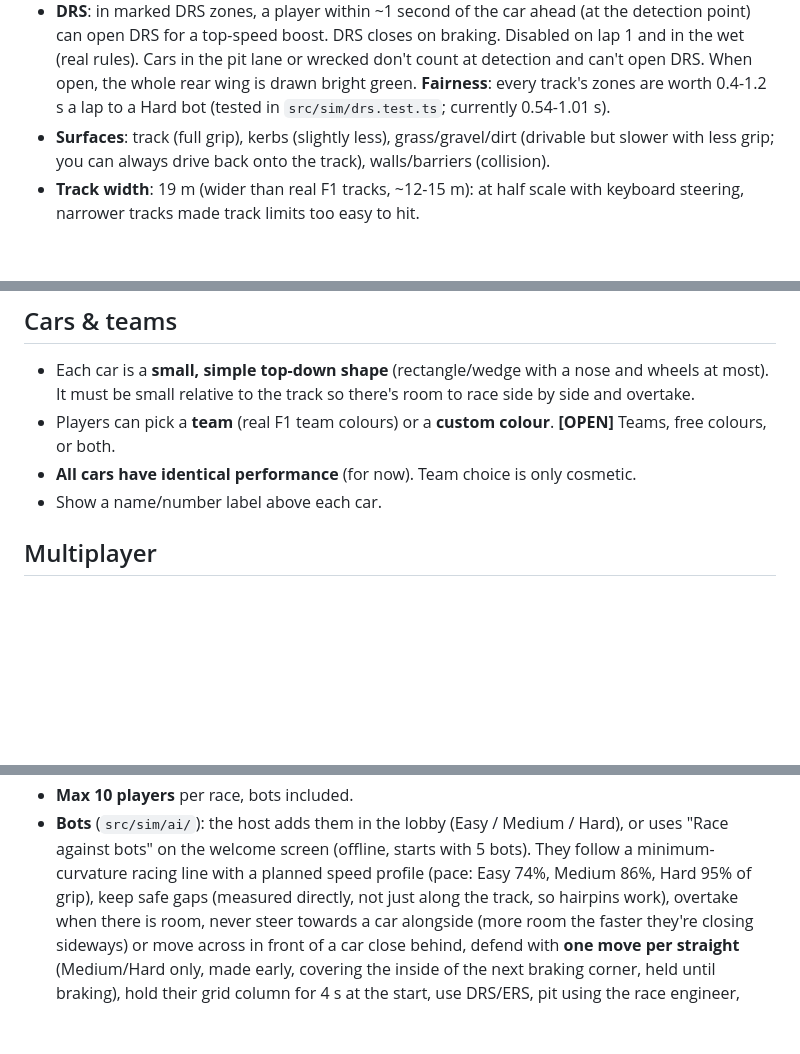
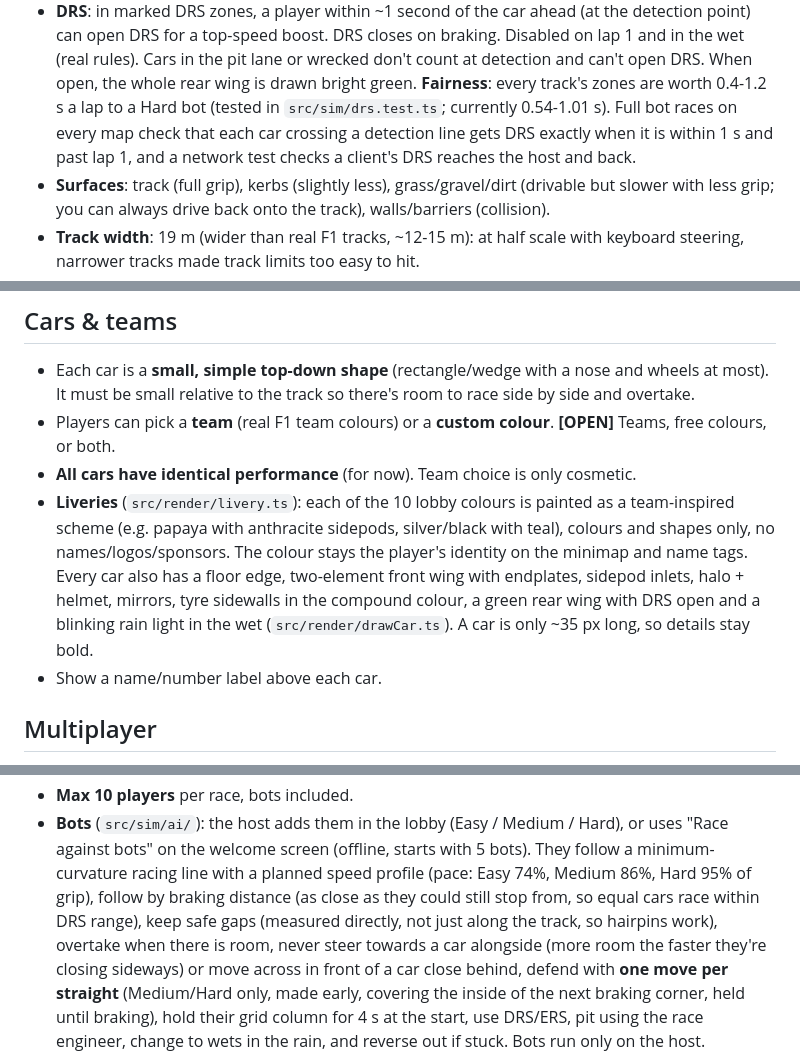
Before and after one commit to eck123main/car, a Markdown page: CLAUDE.md, 3 parts joined by grey strips. GitHub-like rendering; blank space fills up the shorter version.

Commit message:
Document liveries, bot following and DRS race tests
Co-Authored-By: Claude Opus 5.5 <noreply@anthropic.com>

```diff
--- a/CLAUDE.md
+++ b/CLAUDE.md
@@ -76,7 +76,9 @@ Top-down 2D car physics that feels like an F1 car:
   on lap 1 and in the wet (real rules). Cars in the pit lane or wrecked don't count at
   detection and can't open DRS. When open, the whole rear wing is drawn bright green.
   **Fairness**: every track's zones are worth 0.4-1.2 s a lap to a Hard bot (tested in
-  `src/sim/drs.test.ts`; currently 0.54-1.01 s).
+  `src/sim/drs.test.ts`; currently 0.54-1.01 s). Full bot races on every map check that
+  each car crossing a detection line gets DRS exactly when it is within 1 s and past lap
+  1, and a network test checks a client's DRS reaches the host and back.
 - **Surfaces**: track (full grip), kerbs (slightly less), grass/gravel/dirt (drivable
   but slower with less grip; you can always drive back onto the track), walls/barriers
   (collision).
@@ -249,6 +251,13 @@ The timing tower is always shown (no Tab needed).
 - Players can pick a **team** (real F1 team colours) or a **custom colour**.
   **[OPEN]** Teams, free colours, or both.
 - **All cars have identical performance** (for now). Team choice is only cosmetic.
+- **Liveries** (`src/render/livery.ts`): each of the 10 lobby colours is painted as a
+  team-inspired scheme (e.g. papaya with anthracite sidepods, silver/black with teal),
+  colours and shapes only, no names/logos/sponsors. The colour stays the player's
+  identity on the minimap and name tags. Every car also has a floor edge, two-element
+  front wing with endplates, sidepod inlets, halo + helmet, mirrors, tyre sidewalls in
+  the compound colour, a green rear wing with DRS open and a blinking rain light in the
+  wet (`src/render/drawCar.ts`). A car is only ~35 px long, so details stay bold.
 - Show a name/number label above each car.
 
 ## Multiplayer
@@ -272,7 +281,8 @@ The timing tower is always shown (no Tab needed).
 - **Bots** (`src/sim/ai/`): the host adds them in the lobby (Easy / Medium / Hard), or uses
   "Race against bots" on the welcome screen (offline, starts with 5 bots). They follow a
   minimum-curvature racing line with a planned speed profile (pace: Easy 74%, Medium 86%,
-  Hard 95% of grip), keep safe gaps (measured directly, not just along the track, so hairpins work), overtake
+  Hard 95% of grip), follow by braking distance (as close as they could still stop from, so equal cars race
+  within DRS range), keep safe gaps (measured directly, not just along the track, so hairpins work), overtake
   when there is room, never steer towards a car alongside (more room the faster they're
   closing sideways) or move across in front of a car close behind, defend with **one move
   per straight** (Medium/Hard only, made early, covering the inside of the next braking
```
Also changed, not shown: other parts of CLAUDE.md (+1 -1 lines).
